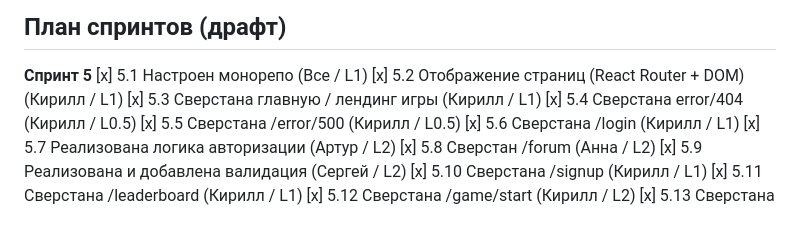
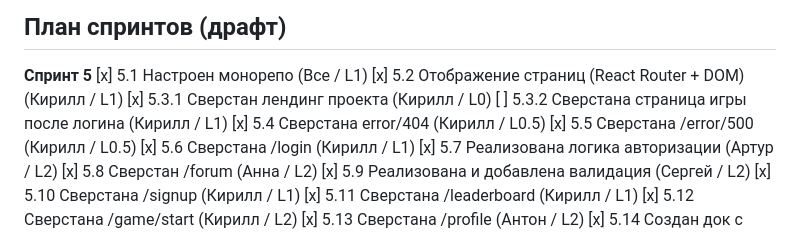
Before and after one commit to kirillchistov/42-gamedev-teamwork, a Markdown page: README.md, the part around the change. Rendered like a GitHub page.

Commit message:
Update sprint status

```diff
--- a/README.md
+++ b/README.md
@@ -122,7 +122,8 @@
 **Спринт 5**
 [x] 5.1 Настроен монорепо (Все / L1)
 [x] 5.2 Отображение страниц (React Router + DOM) (Кирилл / L1)
-[x] 5.3 Сверстана главную / лендинг игры (Кирилл / L1)
+[x] 5.3.1 Сверстан лендинг проекта (Кирилл / L0)
+[ ] 5.3.2 Сверстана страница игры после логина (Кирилл / L1)
 [x] 5.4 Сверстана error/404 (Кирилл / L0.5)
 [x] 5.5 Сверстана /error/500 (Кирилл / L0.5)
 [x] 5.6 Сверстана /login (Кирилл / L1)
```
